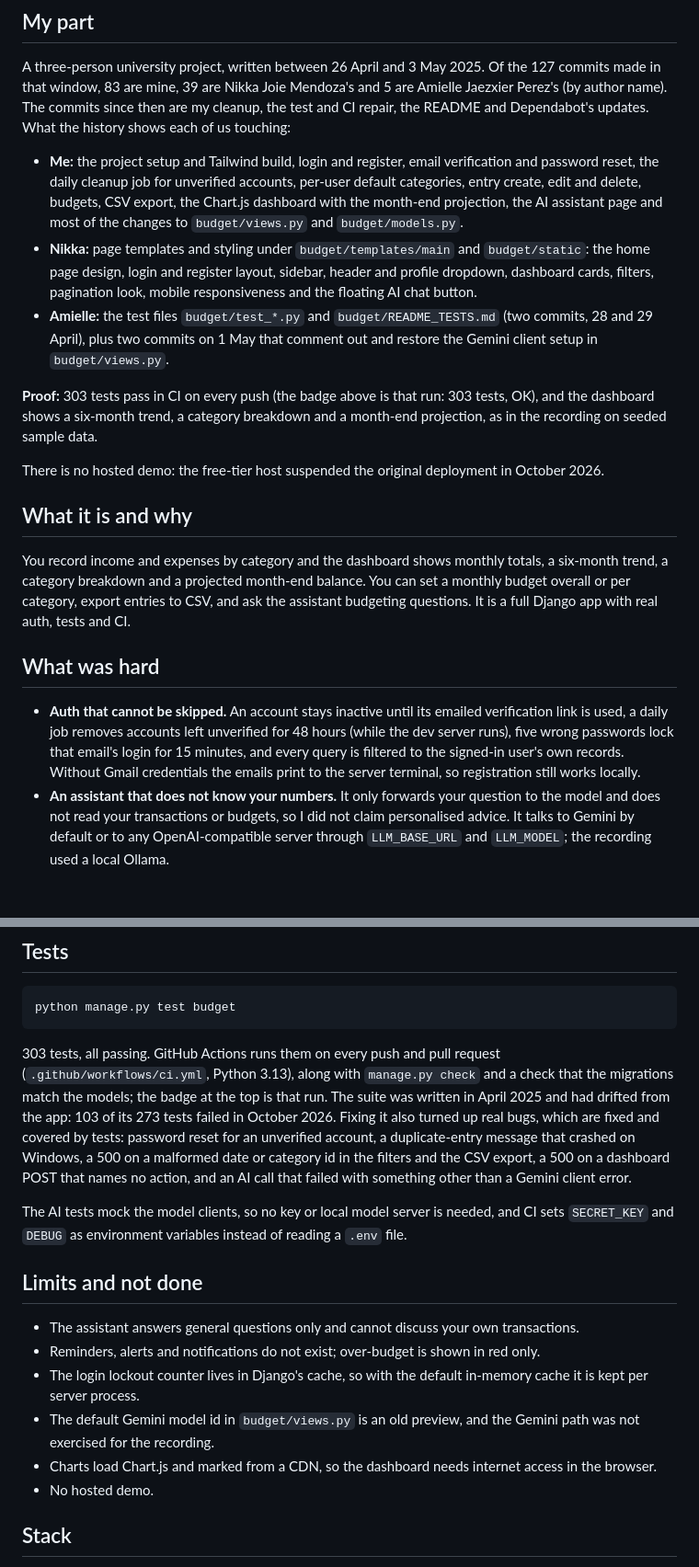
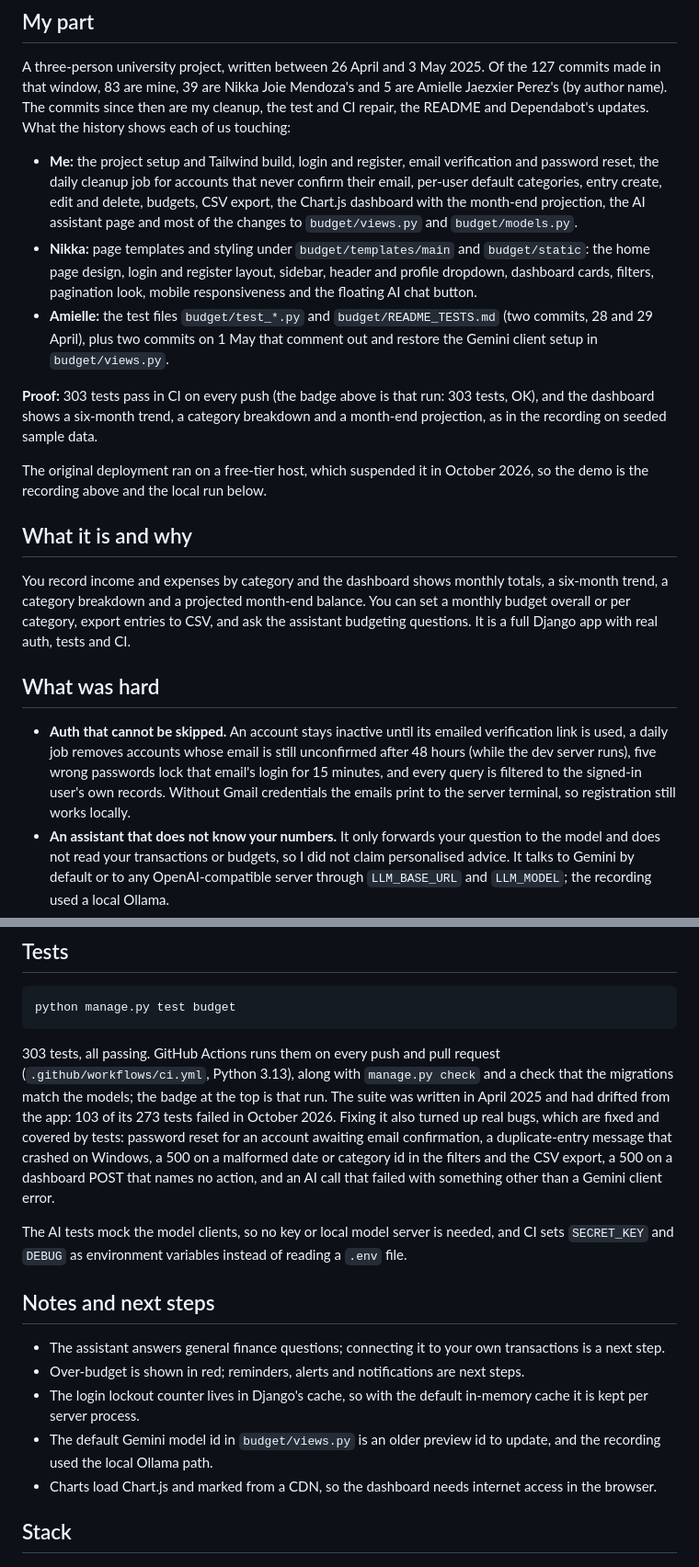
Before and after one commit to Exalt24/PennywAIse, a Markdown page: README.md, 2 parts joined by grey strips. Shown at 92% size. Drawn GitHub-style; blank space fills up the shorter version.

Commit message:
Explain the demo as the recording plus local run and list next steps
Since the original free-tier deployment ended, the README points to the recording and the local run, and the limits section becomes notes and next steps.

````diff
--- a/README.md
+++ b/README.md
@@ -12,13 +12,13 @@ Django budgeting dashboard: log spending, see monthly totals and ask an AI assis
 
 A three-person university project, written between 26 April and 3 May 2025. Of the 127 commits made in that window, 83 are mine, 39 are Nikka Joie Mendoza's and 5 are Amielle Jaezxier Perez's (by author name). The commits since then are my cleanup, the test and CI repair, the README and Dependabot's updates. What the history shows each of us touching:
 
-- **Me:** the project setup and Tailwind build, login and register, email verification and password reset, the daily cleanup job for unverified accounts, per-user default categories, entry create, edit and delete, budgets, CSV export, the Chart.js dashboard with the month-end projection, the AI assistant page and most of the changes to `budget/views.py` and `budget/models.py`.
+- **Me:** the project setup and Tailwind build, login and register, email verification and password reset, the daily cleanup job for accounts that never confirm their email, per-user default categories, entry create, edit and delete, budgets, CSV export, the Chart.js dashboard with the month-end projection, the AI assistant page and most of the changes to `budget/views.py` and `budget/models.py`.
 - **Nikka:** page templates and styling under `budget/templates/main` and `budget/static`: the home page design, login and register layout, sidebar, header and profile dropdown, dashboard cards, filters, pagination look, mobile responsiveness and the floating AI chat button.
 - **Amielle:** the test files `budget/test_*.py` and `budget/README_TESTS.md` (two commits, 28 and 29 April), plus two commits on 1 May that comment out and restore the Gemini client setup in `budget/views.py`.
 
 **Proof:** 303 tests pass in CI on every push (the badge above is that run: 303 tests, OK), and the dashboard shows a six-month trend, a category breakdown and a month-end projection, as in the recording on seeded sample data.
 
-There is no hosted demo: the free-tier host suspended the original deployment in October 2026.
+The original deployment ran on a free-tier host, which suspended it in October 2026, so the demo is the recording above and the local run below.
 
 ## What it is and why
 
@@ -26,7 +26,7 @@ You record income and expenses by category and the dashboard shows monthly total
 
 ## What was hard
 
-- **Auth that cannot be skipped.** An account stays inactive until its emailed verification link is used, a daily job removes accounts left unverified for 48 hours (while the dev server runs), five wrong passwords lock that email's login for 15 minutes, and every query is filtered to the signed-in user's own records. Without Gmail credentials the emails print to the server terminal, so registration still works locally.
+- **Auth that cannot be skipped.** An account stays inactive until its emailed verification link is used, a daily job removes accounts whose email is still unconfirmed after 48 hours (while the dev server runs), five wrong passwords lock that email's login for 15 minutes, and every query is filtered to the signed-in user's own records. Without Gmail credentials the emails print to the server terminal, so registration still works locally.
 - **An assistant that does not know your numbers.** It only forwards your question to the model and does not read your transactions or budgets, so I did not claim personalised advice. It talks to Gemini by default or to any OpenAI-compatible server through `LLM_BASE_URL` and `LLM_MODEL`; the recording used a local Ollama.
 - **Security.** Passwords use Django's default hashing and nothing else is encrypted at field level.
 
@@ -59,18 +59,17 @@ The AI settings, email options and a short user guide are in [docs/SETUP.md](doc
 python manage.py test budget
 ```
 
-303 tests, all passing. GitHub Actions runs them on every push and pull request (`.github/workflows/ci.yml`, Python 3.13), along with `manage.py check` and a check that the migrations match the models; the badge at the top is that run. The suite was written in April 2025 and had drifted from the app: 103 of its 273 tests failed in October 2026. Fixing it also turned up real bugs, which are fixed and covered by tests: password reset for an unverified account, a duplicate-entry message that crashed on Windows, a 500 on a malformed date or category id in the filters and the CSV export, a 500 on a dashboard POST that names no action, and an AI call that failed with something other than a Gemini client error.
+303 tests, all passing. GitHub Actions runs them on every push and pull request (`.github/workflows/ci.yml`, Python 3.13), along with `manage.py check` and a check that the migrations match the models; the badge at the top is that run. The suite was written in April 2025 and had drifted from the app: 103 of its 273 tests failed in October 2026. Fixing it also turned up real bugs, which are fixed and covered by tests: password reset for an account awaiting email confirmation, a duplicate-entry message that crashed on Windows, a 500 on a malformed date or category id in the filters and the CSV export, a 500 on a dashboard POST that names no action, and an AI call that failed with something other than a Gemini client error.
 
 The AI tests mock the model clients, so no key or local model server is needed, and CI sets `SECRET_KEY` and `DEBUG` as environment variables instead of reading a `.env` file.
 
-## Limits and not done
+## Notes and next steps
 
-- The assistant answers general questions only and cannot discuss your own transactions.
-- Reminders, alerts and notifications do not exist; over-budget is shown in red only.
+- The assistant answers general finance questions; connecting it to your own transactions is a next step.
+- Over-budget is shown in red; reminders, alerts and notifications are next steps.
 - The login lockout counter lives in Django's cache, so with the default in-memory cache it is kept per server process.
-- The default Gemini model id in `budget/views.py` is an old preview, and the Gemini path was not exercised for the recording.
+- The default Gemini model id in `budget/views.py` is an older preview id to update, and the recording used the local Ollama path.
 - Charts load Chart.js and marked from a CDN, so the dashboard needs internet access in the browser.
-- No hosted demo.
 
 ## Stack
 
````
